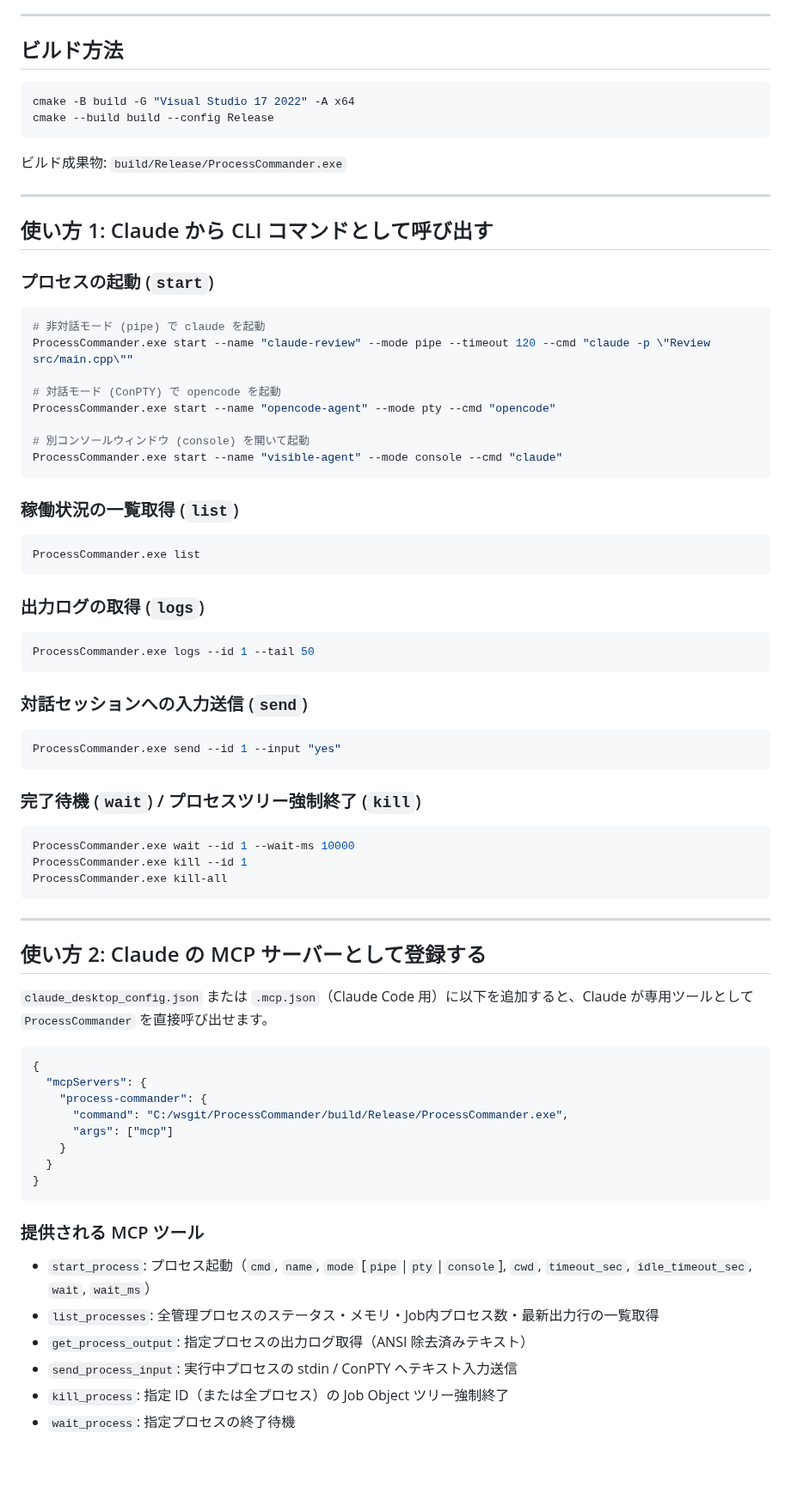
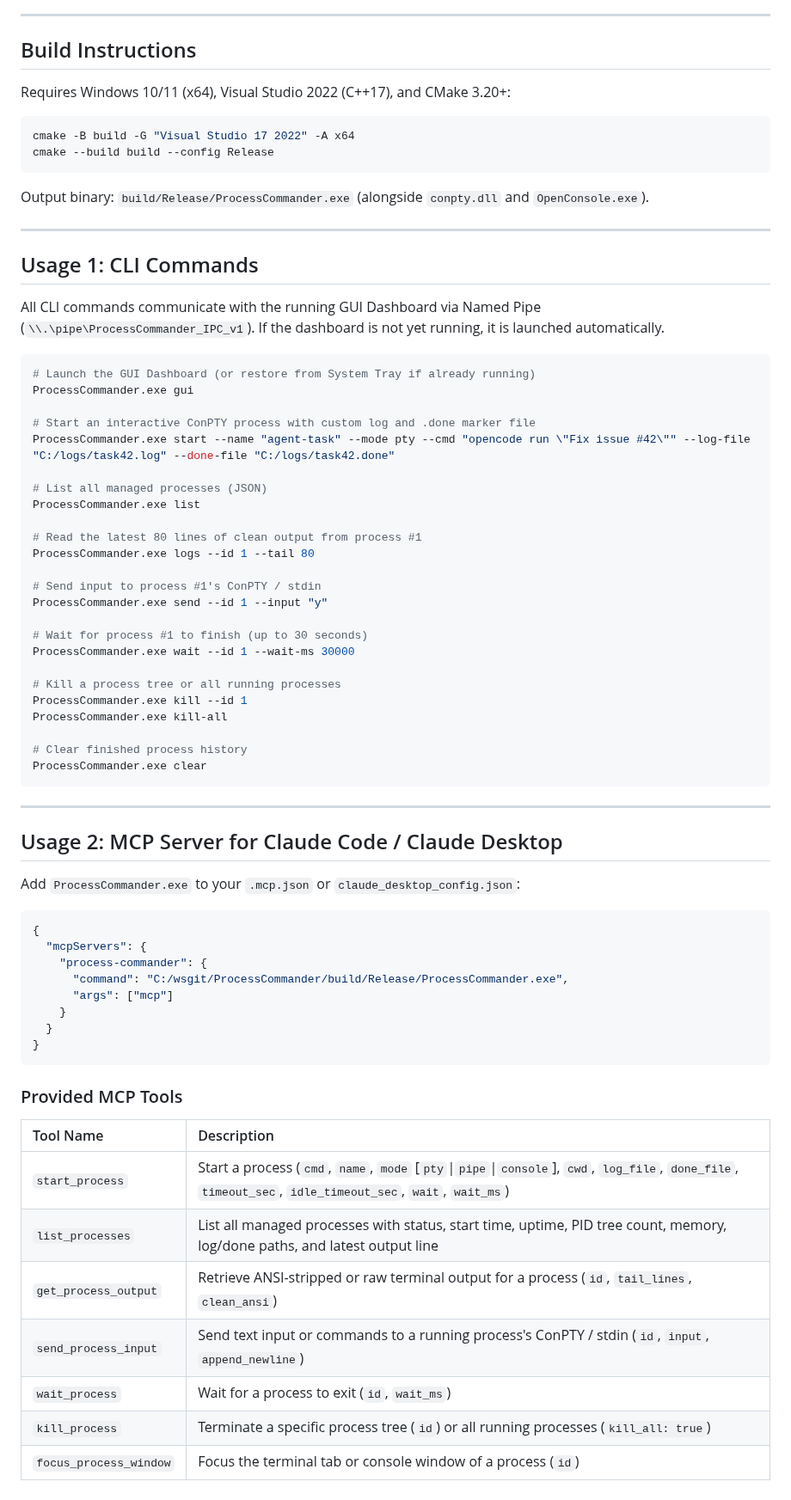
Before and after one commit to gadget114514/ProcessCommander, a Markdown page: README.md, the part around one of its changes. Shown at 86% size. Rendered like a GitHub page; blank space fills up the shorter version.

````diff
--- a/README.md
+++ b/README.md
@@ -27,58 +49,55 @@ Claude から他の LLM プログラム（`opencode`, `claude` 等）やサブ
 
 ---
 
-## ビルド方法
+## Build Instructions
+
+Requires Windows 10/11 (x64), Visual Studio 2022 (C++17), and CMake 3.20+:
 
 ```powershell
 cmake -B build -G "Visual Studio 17 2022" -A x64
 cmake --build build --config Release
 ```
 
-ビルド成果物: `build/Release/ProcessCommander.exe`
+Output binary: `build/Release/ProcessCommander.exe` (alongside `conpty.dll` and `OpenConsole.exe`).
 
 ---
 
-## 使い方 1: Claude から CLI コマンドとして呼び出す
+## Usage 1: CLI Commands
 
-### プロセスの起動 (`start`)
+All CLI commands communicate with the running GUI Dashboard via Named Pipe (`\\.\pipe\ProcessCommander_IPC_v1`). If the dashboard is not yet running, it is launched automatically.
+
 ```powershell
-# 非対話モード (pipe) で claude を起動
-ProcessCommander.exe start --name "claude-review" --mode pipe --timeout 120 --cmd "claude -p \"Review src/main.cpp\""
+# Launch the GUI Dashboard (or restore from System Tray if already running)
+ProcessCommander.exe gui
 
-# 対話モード (ConPTY) で opencode を起動
-ProcessCommander.exe start --name "opencode-agent" --mode pty --cmd "opencode"
+# Start an interactive ConPTY process with custom log and .done marker file
+ProcessCommander.exe start --name "agent-task" --mode pty --cmd "opencode run \"Fix issue #42\"" --log-file "C:/logs/task42.log" --done-file "C:/logs/task42.done"
 
-# 別コンソールウィンドウ (console) を開いて起動
-ProcessCommander.exe start --name "visible-agent" --mode console --cmd "claude"
-```
+# List all managed processes (JSON)
+ProcessCommander.exe list
 
-### 稼働状況の一覧取得 (`list`)
-```powershell
-ProcessCommander.exe list
-```
+# Read the latest 80 lines of clean output from process #1
+ProcessCommander.exe logs --id 1 --tail 80
 
-### 出力ログの取得 (`logs`)
-```powershell
-ProcessCommander.exe logs --id 1 --tail 50
-```
+# Send input to process #1's ConPTY / stdin
+ProcessCommander.exe send --id 1 --input "y"
 
-### 対話セッションへの入力送信 (`send`)
-```powershell
-ProcessCommander.exe send --id 1 --input "yes"
-```
+# Wait for process #1 to finish (up to 30 seconds)
+ProcessCommander.exe wait --id 1 --wait-ms 30000
 
-### 完了待機 (`wait`) / プロセスツリー強制終了 (`kill`)
-```powershell
-ProcessCommander.exe wait --id 1 --wait-ms 10000
+# Kill a process tree or all running processes
 ProcessCommander.exe kill --id 1
 ProcessCommander.exe kill-all
+
+# Clear finished process history
+ProcessCommander.exe clear
 ```
 
 ---
 
-## 使い方 2: Claude の MCP サーバーとして登録する
+## Usage 2: MCP Server for Claude Code / Claude Desktop
 
-`claude_desktop_config.json` または `.mcp.json`（Claude Code 用）に以下を追加すると、Claude が専用ツールとして `ProcessCommander` を直接呼び出せます。
+Add `ProcessCommander.exe` to your `.mcp.json` or `claude_desktop_config.json`:
 
 ```json
 {
@@ -91,10 +110,13 @@ ProcessCommander.exe kill-all
 }
 ```
 
-### 提供される MCP ツール
-- `start_process`: プロセス起動（`cmd`, `name`, `mode` [`pipe`|`pty`|`console`], `cwd`, `timeout_sec`, `idle_timeout_sec`, `wait`, `wait_ms`）
-- `list_processes`: 全管理プロセスのステータス・メモリ・Job内プロセス数・最新出力行の一覧取得
-- `get_process_output`: 指定プロセスの出力ログ取得（ANSI 除去済みテキスト）
-- `send_process_input`: 実行中プロセスの stdin / ConPTY へテキスト入力送信
-- `kill_process`: 指定 ID（または全プロセス）の Job Object ツリー強制終了
-- `wait_process`: 指定プロセスの終了待機
+### Provided MCP Tools
+| Tool Name | Description |
+| :--- | :--- |
+| `start_process` | Start a process (`cmd`, `name`, `mode` [`pty`\|`pipe`\|`console`], `cwd`, `log_file`, `done_file`, `timeout_sec`, `idle_timeout_sec`, `wait`, `wait_ms`) |
+| `list_processes` | List all managed processes with status, start time, uptime, PID tree count, memory, log/done paths, and latest output line |
+| `get_process_output` | Retrieve ANSI-stripped or raw terminal output for a process (`id`, `tail_lines`, `clean_ansi`) |
+| `send_process_input` | Send text input or commands to a running process's ConPTY / stdin (`id`, `input`, `append_newline`) |
+| `wait_process` | Wait for a process to exit (`id`, `wait_ms`) |
+| `kill_process` | Terminate a specific process tree (`id`) or all running processes (`kill_all: true`) |
+| `focus_process_window` | Focus the terminal tab or console window of a process (`id`) |
````
Also changed, not shown: other parts of README.md (+39 -17 lines), README-ja.md (added, +117 -0 lines), docs/images/config_dialog.png (added), docs/images/dashboard.png (added), docs/images/grid_view.png (added), 5 other files.
